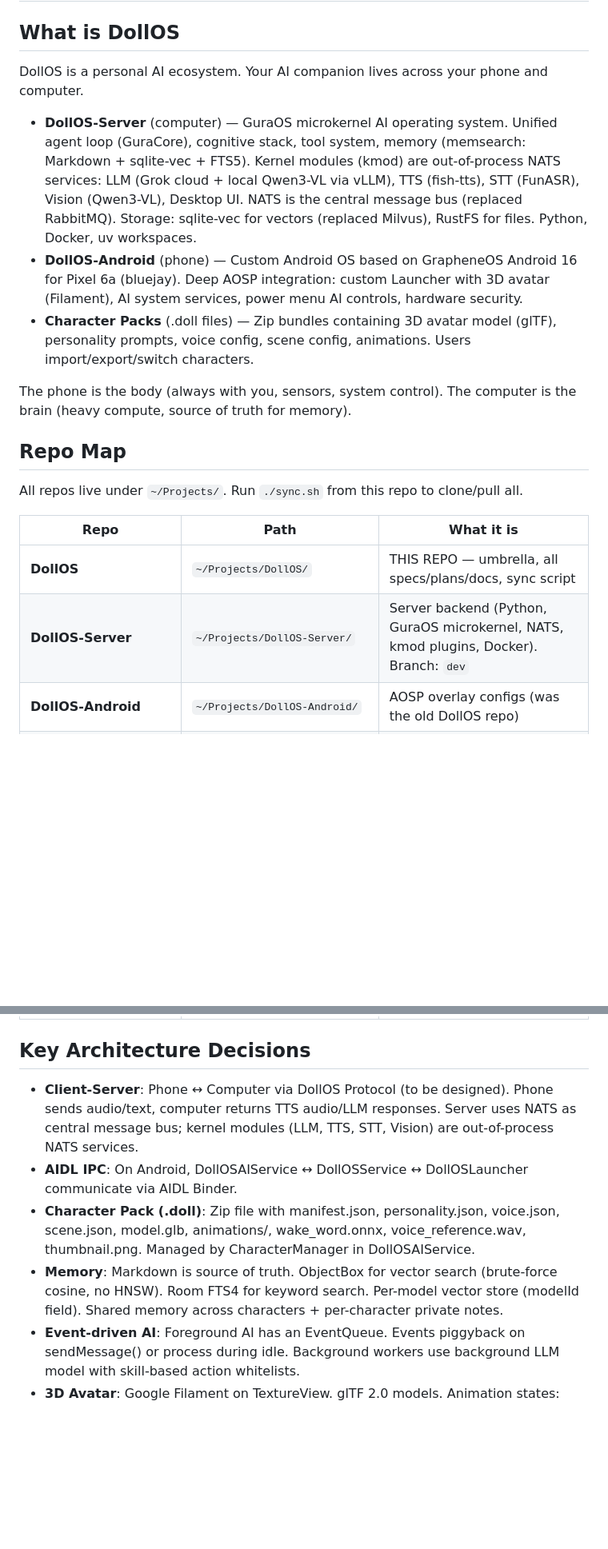
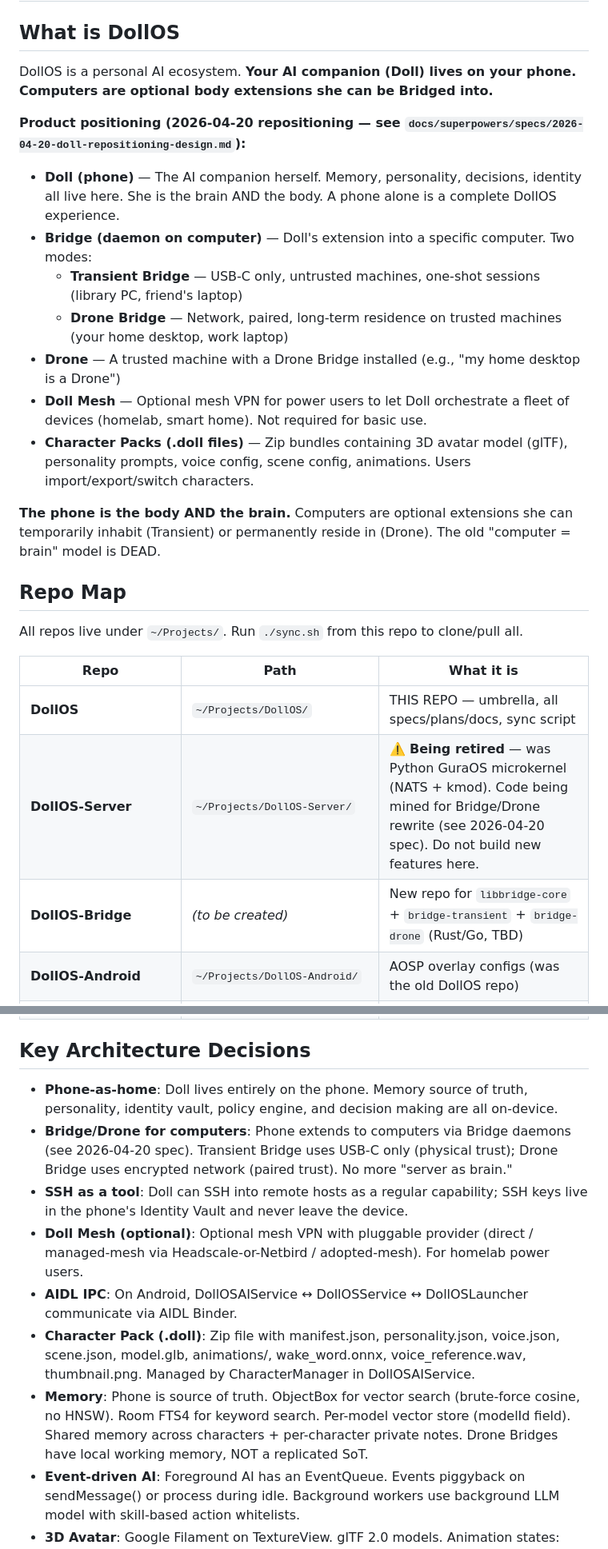
Before and after one commit to ningyos/DollOS, a Markdown page: CLAUDE.md, 2 parts joined by grey strips. Shown at 80% size. Rendered like a GitHub page; blank space fills up the shorter version.

```diff
--- a/CLAUDE.md
+++ b/CLAUDE.md
@@ -2,13 +2,19 @@
 
 ## What is DollOS
 
-DollOS is a personal AI ecosystem. Your AI companion lives across your phone and computer.
+DollOS is a personal AI ecosystem. **Your AI companion (Doll) lives on your phone. Computers are optional body extensions she can be Bridged into.**
 
-- **DollOS-Server** (computer) — GuraOS microkernel AI operating system. Unified agent loop (GuraCore), cognitive stack, tool system, memory (memsearch: Markdown + sqlite-vec + FTS5). Kernel modules (kmod) are out-of-process NATS services: LLM (Grok cloud + local Qwen3-VL via vLLM), TTS (fish-tts), STT (FunASR), Vision (Qwen3-VL), Desktop UI. NATS is the central message bus (replaced RabbitMQ). Storage: sqlite-vec for vectors (replaced Milvus), RustFS for files. Python, Docker, uv workspaces.
-- **DollOS-Android** (phone) — Custom Android OS based on GrapheneOS Android 16 for Pixel 6a (bluejay). Deep AOSP integration: custom Launcher with 3D avatar (Filament), AI system services, power menu AI controls, hardware security.
-- **Character Packs** (.doll files) — Zip bundles containing 3D avatar model (glTF), personality prompts, voice config, scene config, animations. Users import/export/switch characters.
+**Product positioning (2026-04-20 repositioning — see `docs/superpowers/specs/2026-04-20-doll-repositioning-design.md`):**
 
-The phone is the body (always with you, sensors, system control). The computer is the brain (heavy compute, source of truth for memory).
+- **Doll (phone)** — The AI companion herself. Memory, personality, decisions, identity all live here. She is the brain AND the body. A phone alone is a complete DollOS experience.
+- **Bridge (daemon on computer)** — Doll's extension into a specific computer. Two modes:
+  - **Transient Bridge** — USB-C only, untrusted machines, one-shot sessions (library PC, friend's laptop)
+  - **Drone Bridge** — Network, paired, long-term residence on trusted machines (your home desktop, work laptop)
+- **Drone** — A trusted machine with a Drone Bridge installed (e.g., "my home desktop is a Drone")
+- **Doll Mesh** — Optional mesh VPN for power users to let Doll orchestrate a fleet of devices (homelab, smart home). Not required for basic use.
+- **Character Packs (.doll files)** — Zip bundles containing 3D avatar model (glTF), personality prompts, voice config, scene config, animations. Users import/export/switch characters.
+
+**The phone is the body AND the brain.** Computers are optional extensions she can temporarily inhabit (Transient) or permanently reside in (Drone). The old "computer = brain" model is DEAD.
 
 ## Repo Map
 
@@ -17,7 +23,8 @@ All repos live under `~/Projects/`. Run `./sync.sh` from this repo to clone/pull
 | Repo | Path | What it is |
 |------|------|------------|
 | **DollOS** | `~/Projects/DollOS/` | THIS REPO — umbrella, all specs/plans/docs, sync script |
-| **DollOS-Server** | `~/Projects/DollOS-Server/` | Server backend (Python, GuraOS microkernel, NATS, kmod plugins, Docker). Branch: `dev` |
+| **DollOS-Server** | `~/Projects/DollOS-Server/` | ⚠️ **Being retired** — was Python GuraOS microkernel (NATS + kmod). Code being mined for Bridge/Drone rewrite (see 2026-04-20 spec). Do not build new features here. |
+| **DollOS-Bridge** | *(to be created)* | New repo for `libbridge-core` + `bridge-transient` + `bridge-drone` (Rust/Go, TBD) |
 | **DollOS-Android** | `~/Projects/DollOS-Android/` | AOSP overlay configs (was the old DollOS repo) |
 | **DollOSAIService** | `~/Projects/DollOSAIService/` | Android AI Service app (Kotlin, Gradle). LLM client, conversation engine, memory (ObjectBox + Room FTS4), personality, agent system, background workers, character pack manager. Binds via AIDL. |
 | **DollOSLauncher** | `~/Projects/DollOSLauncher/` | Android 3D Launcher app (Kotlin, Gradle, Filament). Full-screen 3D avatar scene, conversation bubble, app drawer, character picker. |
@@ -30,10 +37,13 @@ All repos live under `~/Projects/`. Run `./sync.sh` from this repo to clone/pull
 
 ## Key Architecture Decisions
 
-- **Client-Server**: Phone ↔ Computer via DollOS Protocol (to be designed). Phone sends audio/text, computer returns TTS audio/LLM responses. Server uses NATS as central message bus; kernel modules (LLM, TTS, STT, Vision) are out-of-process NATS services.
+- **Phone-as-home**: Doll lives entirely on the phone. Memory source of truth, personality, identity vault, policy engine, and decision making are all on-device.
+- **Bridge/Drone for computers**: Phone extends to computers via Bridge daemons (see 2026-04-20 spec). Transient Bridge uses USB-C only (physical trust); Drone Bridge uses encrypted network (paired trust). No more "server as brain."
+- **SSH as a tool**: Doll can SSH into remote hosts as a regular capability; SSH keys live in the phone's Identity Vault and never leave the device.
+- **Doll Mesh (optional)**: Optional mesh VPN with pluggable provider (direct / managed-mesh via Headscale-or-Netbird / adopted-mesh). For homelab power users.
 - **AIDL IPC**: On Android, DollOSAIService ↔ DollOSService ↔ DollOSLauncher communicate via AIDL Binder.
 - **Character Pack (.doll)**: Zip file with manifest.json, personality.json, voice.json, scene.json, model.glb, animations/, wake_word.onnx, voice_reference.wav, thumbnail.png. Managed by CharacterManager in DollOSAIService.
-- **Memory**: Markdown is source of truth. ObjectBox for vector search (brute-force cosine, no HNSW). Room FTS4 for keyword search. Per-model vector store (modelId field). Shared memory across characters + per-character private notes.
+- **Memory**: Phone is source of truth. ObjectBox for vector search (brute-force cosine, no HNSW). Room FTS4 for keyword search. Per-model vector store (modelId field). Shared memory across characters + per-character private notes. Drone Bridges have local working memory, NOT a replicated SoT.
 - **Event-driven AI**: Foreground AI has an EventQueue. Events piggyback on sendMessage() or process during idle. Background workers use background LLM model with skill-based action whitelists.
 - **3D Avatar**: Google Filament on TextureView. glTF 2.0 models. Animation states: IDLE → THINKING → TALKING. Character assets loaded via AIDL ParcelFileDescriptor.
 - **Embedding**: Cloud (any OpenAI-compatible endpoint) + Local (ONNX Runtime). Dynamic dimensions, per-model storage, auto-rebuild.
```
Also changed, not shown: other parts of CLAUDE.md (+35 -23 lines), 2 other files.
